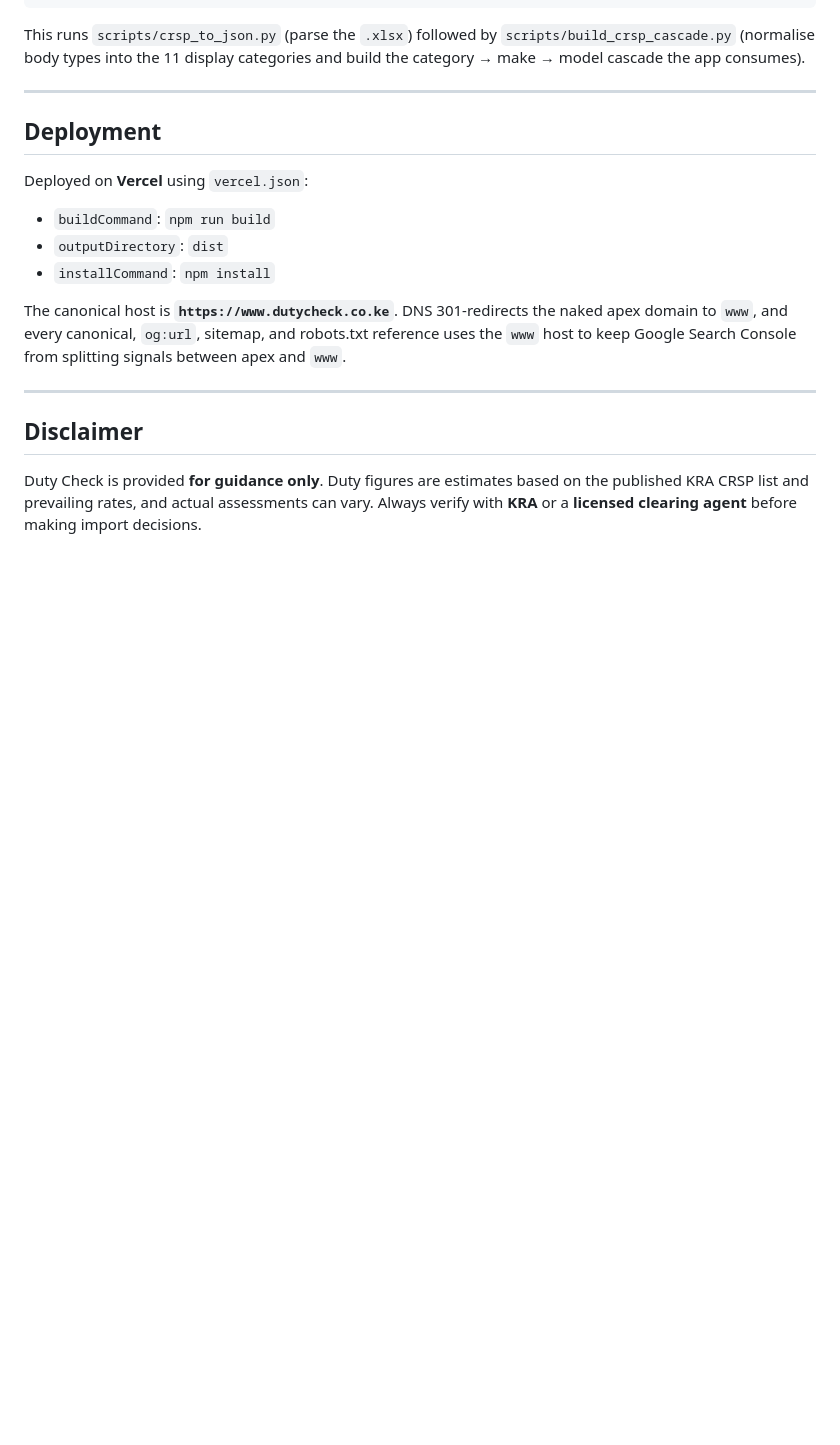
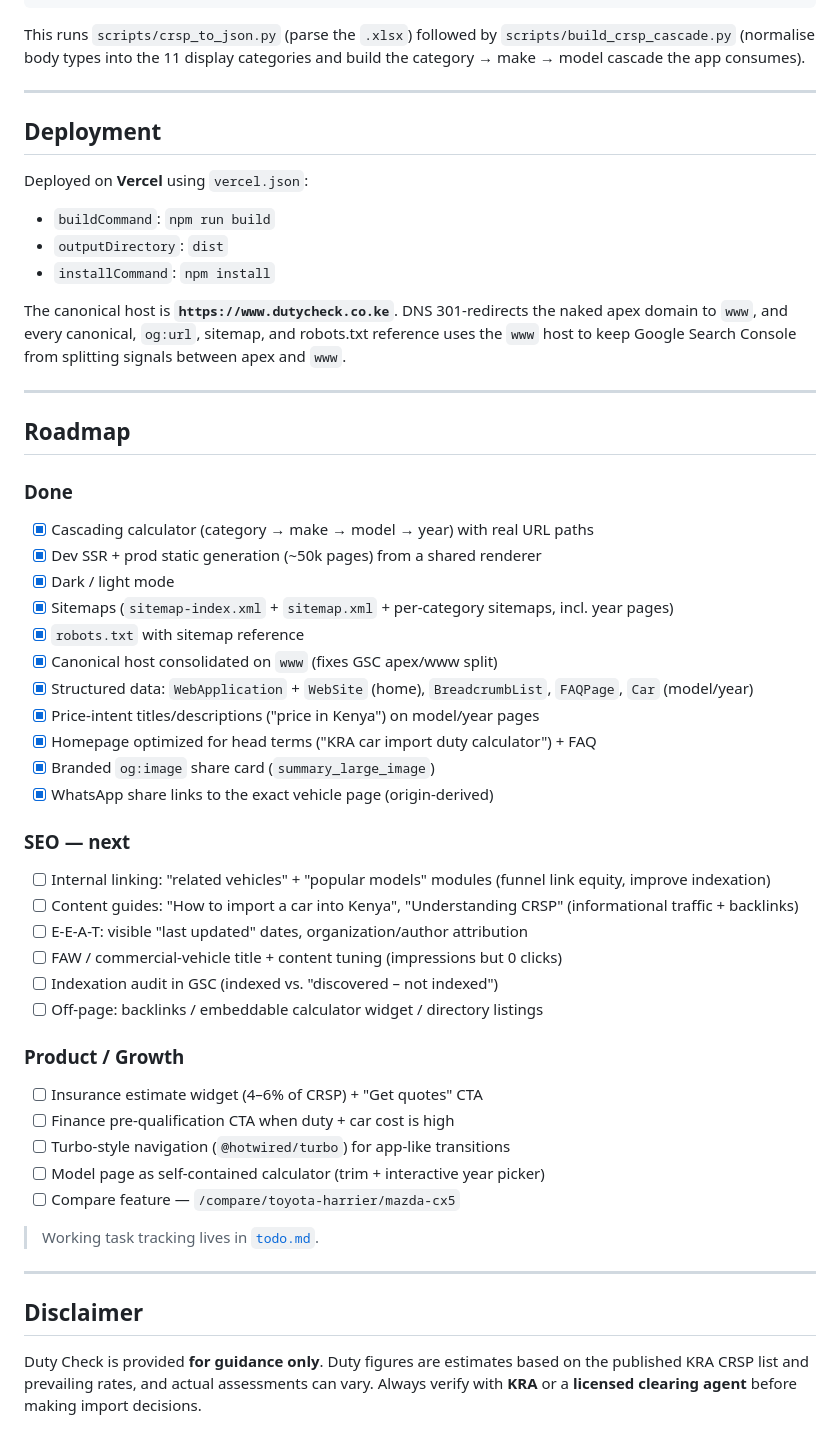
Before and after one commit to loopy-ke/dutycheck, a Markdown page: README.md, the part around the change. Drawn GitHub-style; blank space fills up the shorter version.

Commit message:
docs: restore roadmap checklist in README
Add a Roadmap section (Done / SEO next / Product & Growth) reflecting
the real project state, and point to todo.md for live task tracking.

```diff
--- a/README.md
+++ b/README.md
@@ -151,6 +151,40 @@ The canonical host is **`https://www.dutycheck.co.ke`**. DNS 301-redirects the n
 
 ---
 
+## Roadmap
+
+### Done
+- [x] Cascading calculator (category → make → model → year) with real URL paths
+- [x] Dev SSR + prod static generation (~50k pages) from a shared renderer
+- [x] Dark / light mode
+- [x] Sitemaps (`sitemap-index.xml` + `sitemap.xml` + per-category sitemaps, incl. year pages)
+- [x] `robots.txt` with sitemap reference
+- [x] Canonical host consolidated on `www` (fixes GSC apex/www split)
+- [x] Structured data: `WebApplication` + `WebSite` (home), `BreadcrumbList`, `FAQPage`, `Car` (model/year)
+- [x] Price-intent titles/descriptions ("price in Kenya") on model/year pages
+- [x] Homepage optimized for head terms ("KRA car import duty calculator") + FAQ
+- [x] Branded `og:image` share card (`summary_large_image`)
+- [x] WhatsApp share links to the exact vehicle page (origin-derived)
+
+### SEO — next
+- [ ] Internal linking: "related vehicles" + "popular models" modules (funnel link equity, improve indexation)
+- [ ] Content guides: "How to import a car into Kenya", "Understanding CRSP" (informational traffic + backlinks)
+- [ ] E-E-A-T: visible "last updated" dates, organization/author attribution
+- [ ] FAW / commercial-vehicle title + content tuning (impressions but 0 clicks)
+- [ ] Indexation audit in GSC (indexed vs. "discovered – not indexed")
+- [ ] Off-page: backlinks / embeddable calculator widget / directory listings
+
+### Product / Growth
+- [ ] Insurance estimate widget (4–6% of CRSP) + "Get quotes" CTA
+- [ ] Finance pre-qualification CTA when duty + car cost is high
+- [ ] Turbo-style navigation (`@hotwired/turbo`) for app-like transitions
+- [ ] Model page as self-contained calculator (trim + interactive year picker)
+- [ ] Compare feature — `/compare/toyota-harrier/mazda-cx5`
+
+> Working task tracking lives in [`todo.md`](todo.md).
+
+---
+
 ## Disclaimer
 
 Duty Check is provided **for guidance only**. Duty figures are estimates based on the published KRA CRSP list and prevailing rates, and actual assessments can vary. Always verify with **KRA** or a **licensed clearing agent** before making import decisions.
```
